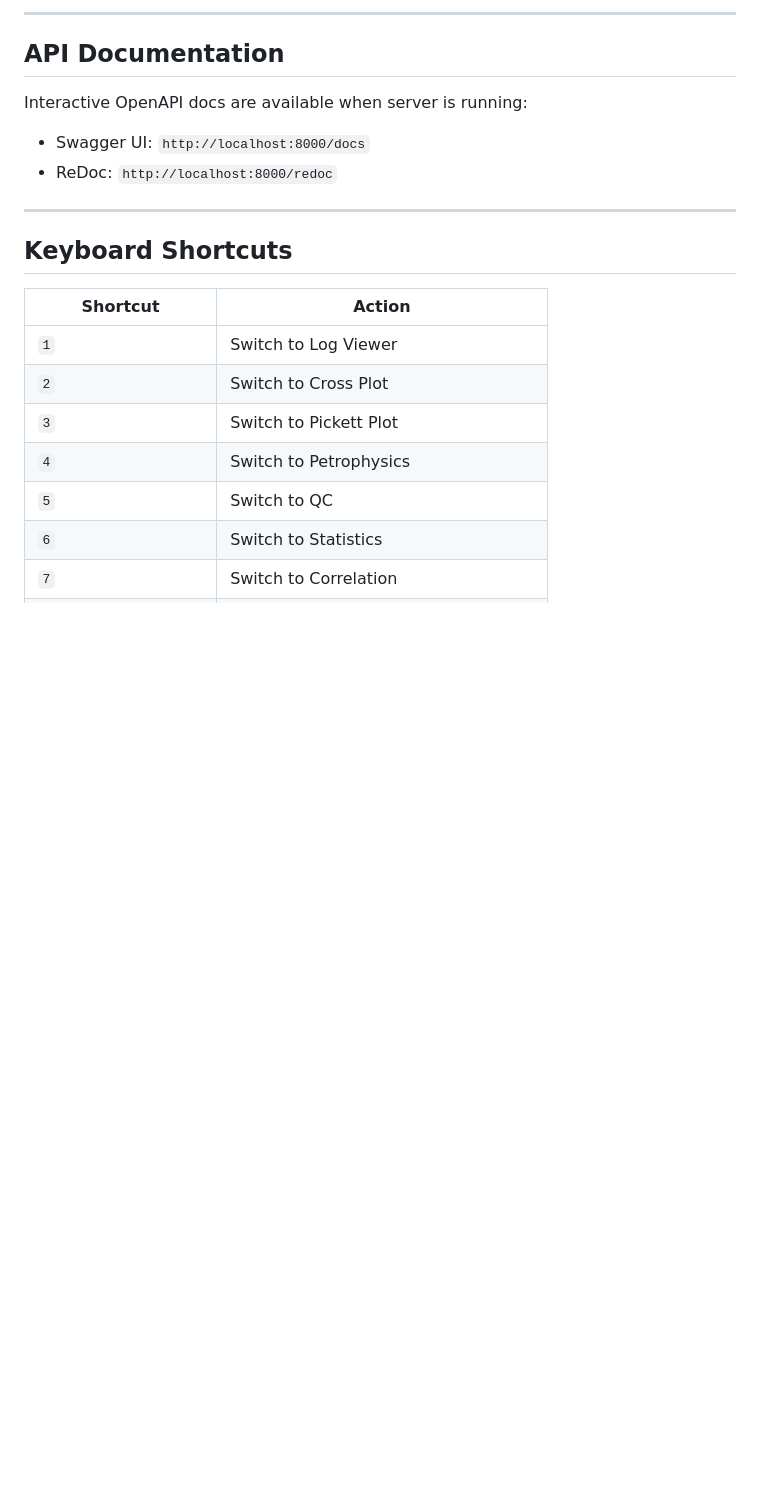
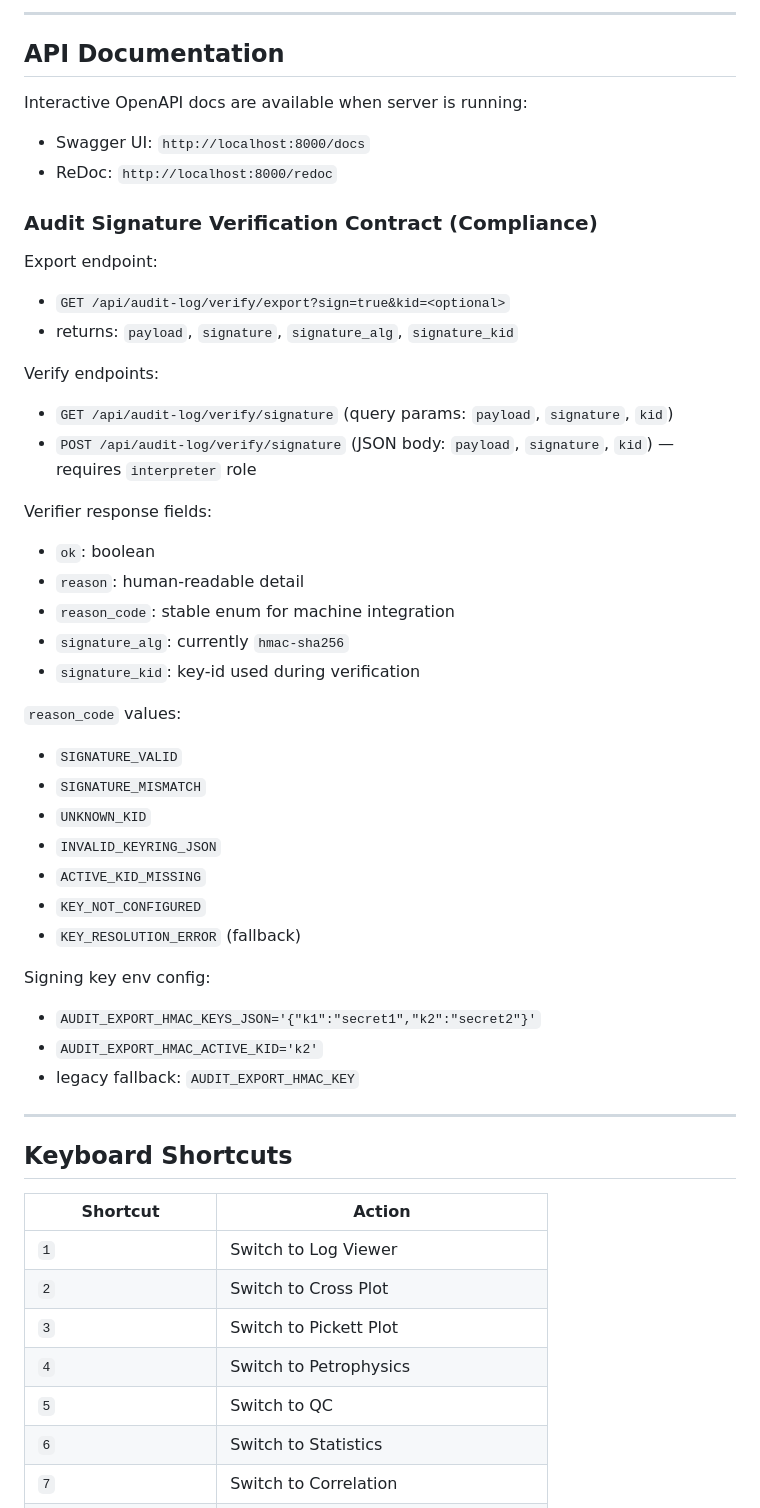
Before and after one commit to rinopatrick/geolog, a Markdown page: README.md, the part around the change. GitHub-like rendering; blank space fills up the shorter version.

Commit message:
docs: add audit signature verification contract and reason_code enum

```diff
--- a/README.md
+++ b/README.md
@@ -170,6 +170,37 @@ Interactive OpenAPI docs are available when server is running:
 - Swagger UI: `http://localhost:8000/docs`
 - ReDoc: `http://localhost:8000/redoc`
 
+### Audit Signature Verification Contract (Compliance)
+
+Export endpoint:
+- `GET /api/audit-log/verify/export?sign=true&kid=<optional>`
+- returns: `payload`, `signature`, `signature_alg`, `signature_kid`
+
+Verify endpoints:
+- `GET /api/audit-log/verify/signature` (query params: `payload`, `signature`, `kid`)
+- `POST /api/audit-log/verify/signature` (JSON body: `payload`, `signature`, `kid`) — requires `interpreter` role
+
+Verifier response fields:
+- `ok`: boolean
+- `reason`: human-readable detail
+- `reason_code`: stable enum for machine integration
+- `signature_alg`: currently `hmac-sha256`
+- `signature_kid`: key-id used during verification
+
+`reason_code` values:
+- `SIGNATURE_VALID`
+- `SIGNATURE_MISMATCH`
+- `UNKNOWN_KID`
+- `INVALID_KEYRING_JSON`
+- `ACTIVE_KID_MISSING`
+- `KEY_NOT_CONFIGURED`
+- `KEY_RESOLUTION_ERROR` (fallback)
+
+Signing key env config:
+- `AUDIT_EXPORT_HMAC_KEYS_JSON='{"k1":"secret1","k2":"secret2"}'`
+- `AUDIT_EXPORT_HMAC_ACTIVE_KID='k2'`
+- legacy fallback: `AUDIT_EXPORT_HMAC_KEY`
+
 ---
 
 ## Keyboard Shortcuts
```
